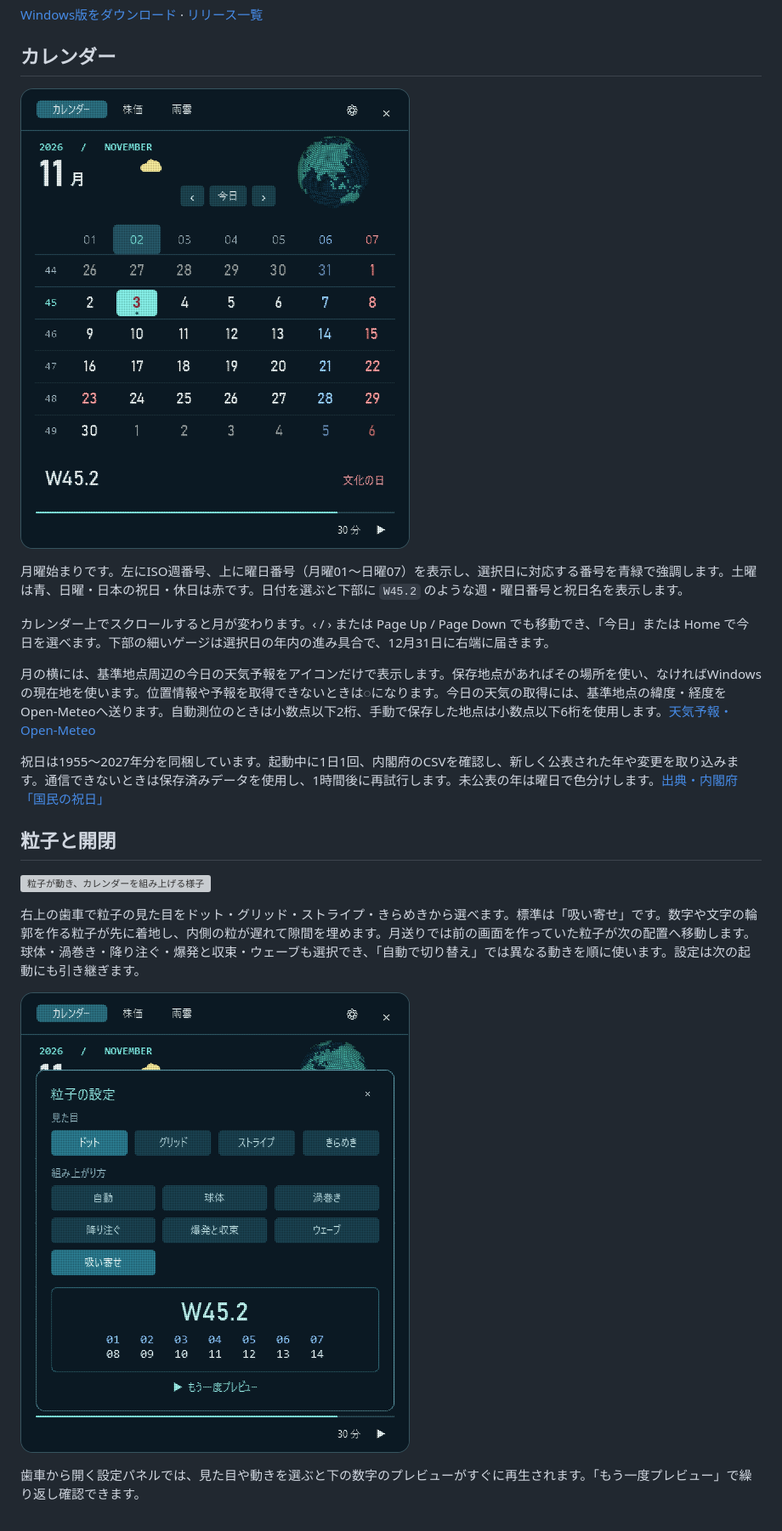
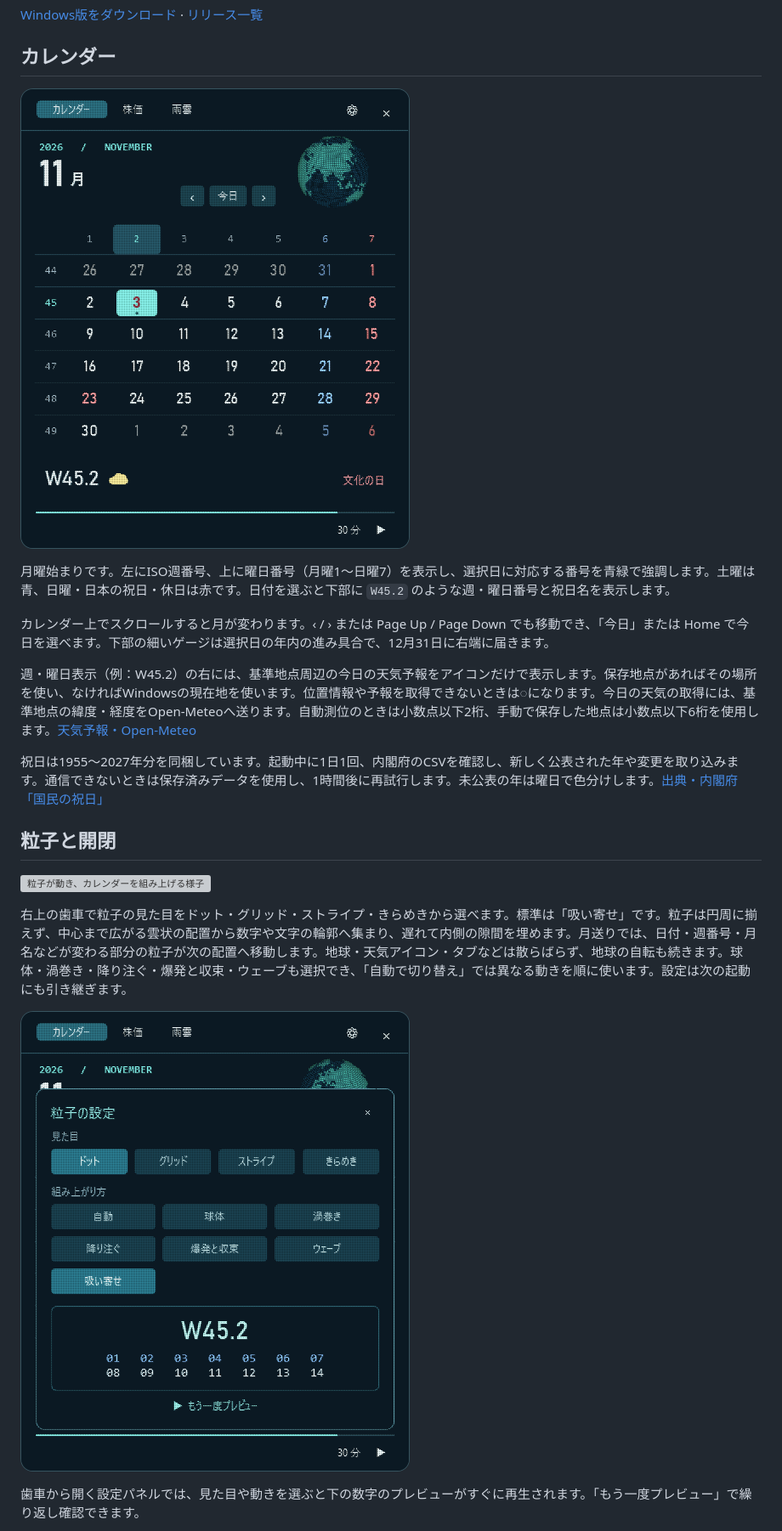
Before and after one commit to NaitoMitsuharu/OrbitCalendar, a Markdown page: README.md, the part around one of its changes. Shown at 85% size. Drawn GitHub-style; pictures changed too: docs/calendar.png, docs/settings.png; grey boxes are pictures that could not be loaded.

```diff
--- a/README.md
+++ b/README.md
@@ -8,11 +8,11 @@ Windowsのタスクバー内の日時から開く、粒子でできたカレン
 
 ![週番号・曜日番号と年の進み具合を表示するカレンダー](docs/calendar.png)
 
-月曜始まりです。左にISO週番号、上に曜日番号（月曜01〜日曜07）を表示し、選択日に対応する番号を青緑で強調します。土曜は青、日曜・日本の祝日・休日は赤です。日付を選ぶと下部に `W45.2` のような週・曜日番号と祝日名を表示します。
+月曜始まりです。左にISO週番号、上に曜日番号（月曜1〜日曜7）を表示し、選択日に対応する番号を青緑で強調します。土曜は青、日曜・日本の祝日・休日は赤です。日付を選ぶと下部に `W45.2` のような週・曜日番号と祝日名を表示します。
 
 カレンダー上でスクロールすると月が変わります。‹ / › または Page Up / Page Down でも移動でき、「今日」または Home で今日を選べます。下部の細いゲージは選択日の年内の進み具合で、12月31日に右端に届きます。
 
-月の横には、基準地点周辺の今日の天気予報をアイコンだけで表示します。保存地点があればその場所を使い、なければWindowsの現在地を使います。位置情報や予報を取得できないときは◌になります。今日の天気の取得には、基準地点の緯度・経度をOpen-Meteoへ送ります。自動測位のときは小数点以下2桁、手動で保存した地点は小数点以下6桁を使用します。[天気予報・Open-Meteo](https://open-meteo.com/)
+週・曜日表示（例：W45.2）の右には、基準地点周辺の今日の天気予報をアイコンだけで表示します。保存地点があればその場所を使い、なければWindowsの現在地を使います。位置情報や予報を取得できないときは◌になります。今日の天気の取得には、基準地点の緯度・経度をOpen-Meteoへ送ります。自動測位のときは小数点以下2桁、手動で保存した地点は小数点以下6桁を使用します。[天気予報・Open-Meteo](https://open-meteo.com/)
 
 祝日は1955〜2027年分を同梱しています。起動中に1日1回、内閣府のCSVを確認し、新しく公表された年や変更を取り込みます。通信できないときは保存済みデータを使用し、1時間後に再試行します。未公表の年は曜日で色分けします。[出典・内閣府「国民の祝日」](https://www8.cao.go.jp/chosei/shukujitsu/gaiyou.html)
 
@@ -20,7 +20,7 @@ Windowsのタスクバー内の日時から開く、粒子でできたカレン
 
 ![粒子が動き、カレンダーを組み上げる様子](docs/assembly.gif)
 
-右上の歯車で粒子の見た目をドット・グリッド・ストライプ・きらめきから選べます。標準は「吸い寄せ」です。数字や文字の輪郭を作る粒子が先に着地し、内側の粒が遅れて隙間を埋めます。月送りでは前の画面を作っていた粒子が次の配置へ移動します。球体・渦巻き・降り注ぐ・爆発と収束・ウェーブも選択でき、「自動で切り替え」では異なる動きを順に使います。設定は次の起動にも引き継ぎます。
+右上の歯車で粒子の見た目をドット・グリッド・ストライプ・きらめきから選べます。標準は「吸い寄せ」です。粒子は円周に揃えず、中心まで広がる雲状の配置から数字や文字の輪郭へ集まり、遅れて内側の隙間を埋めます。月送りでは、日付・週番号・月名などが変わる部分の粒子が次の配置へ移動します。地球・天気アイコン・タブなどは散らばらず、地球の自転も続きます。球体・渦巻き・降り注ぐ・爆発と収束・ウェーブも選択でき、「自動で切り替え」では異なる動きを順に使います。設定は次の起動にも引き継ぎます。
 
 ![濃紺と青緑に統一した設定パネルと、その場で再生できるプレビュー欄](docs/settings.png)
 
```
Also changed, not shown: other parts of README.md (+2 -0 lines), docs/month-change.gif (added), docs/time-selection.png, 4 other files.
